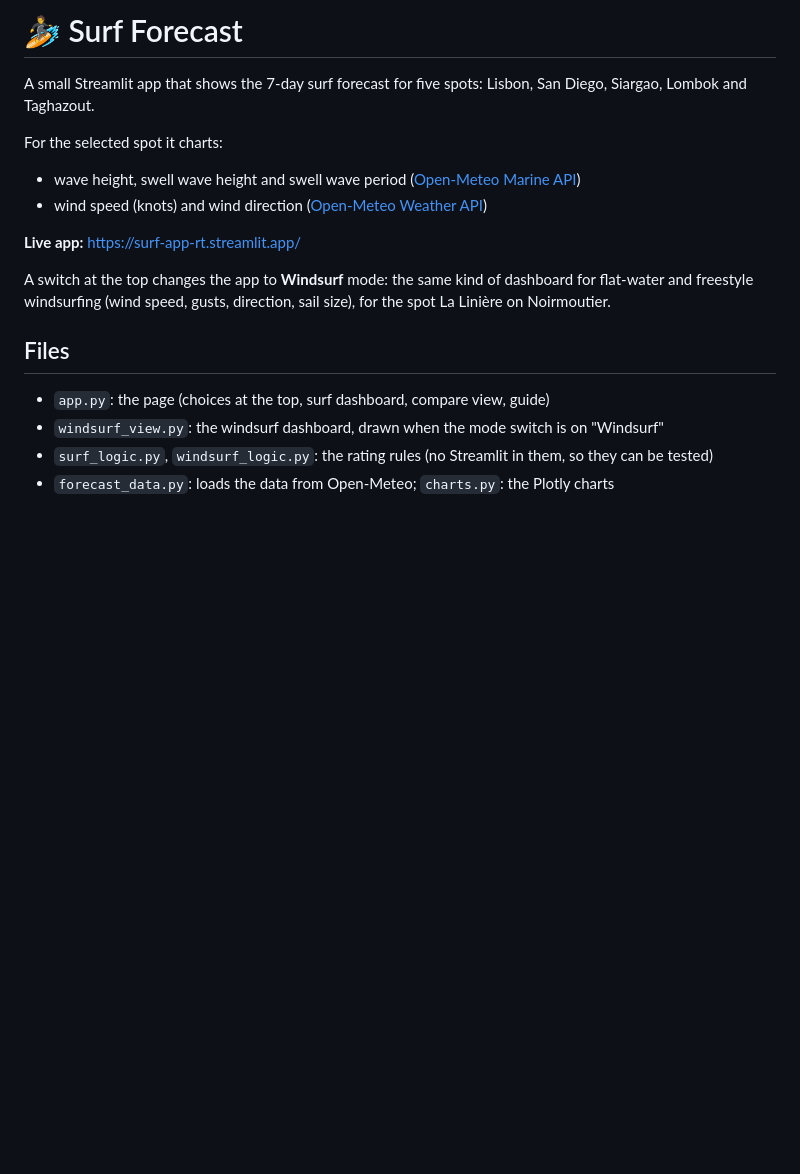
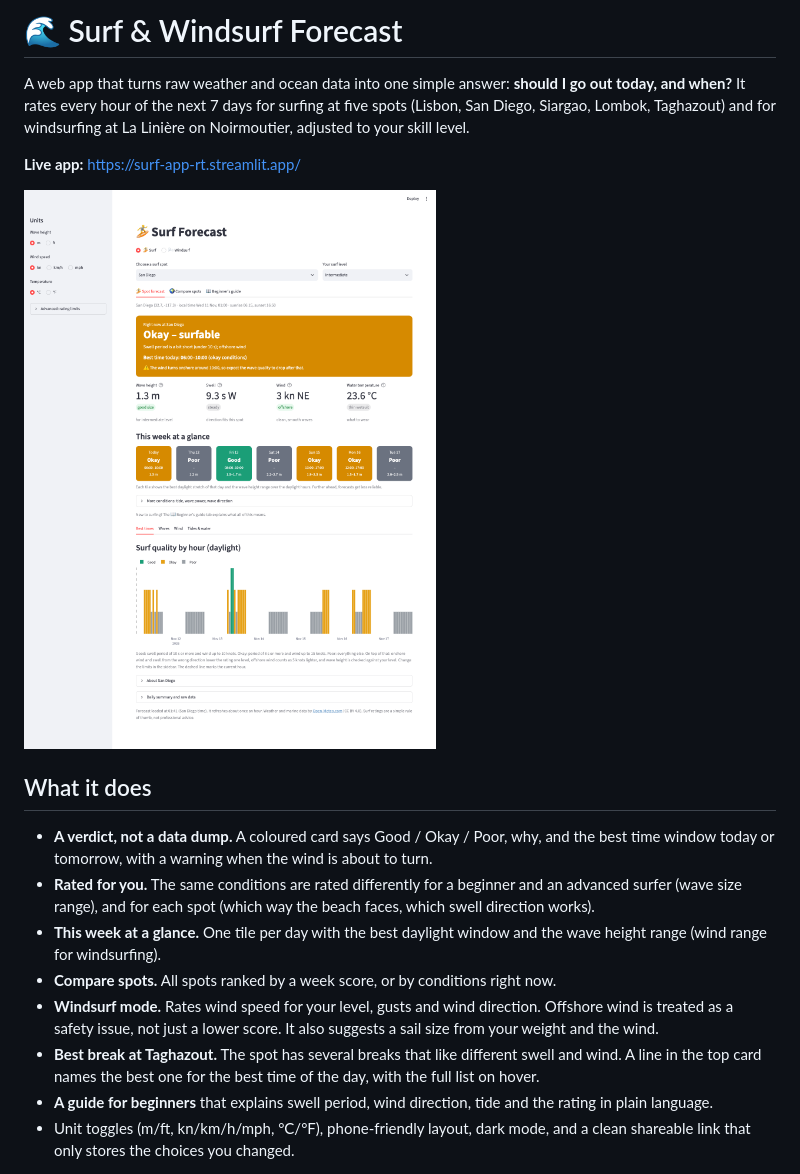
Before and after one commit to raphaelthom/surf-app, a Markdown page: README.md, the part around one of its changes. Rendered like a GitHub page; pictures changed too: docs/surf-forecast.png (added); blank space fills up the shorter version.

```diff
--- a/README.md
+++ b/README.md
@@ -1,24 +1,21 @@
-# 🏄 Surf Forecast
+# 🌊 Surf & Windsurf Forecast
 
-A small Streamlit app that shows the 7-day surf forecast for five spots:
-Lisbon, San Diego, Siargao, Lombok and Taghazout.
-
-For the selected spot it charts:
-
-- wave height, swell wave height and swell wave period
-  ([Open-Meteo Marine API](https://open-meteo.com/en/docs/marine-weather-api))
-- wind speed (knots) and wind direction
-  ([Open-Meteo Weather API](https://open-meteo.com/en/docs))
+A web app that turns raw weather and ocean data into one simple answer: **should I go out today, and when?**
+It rates every hour of the next 7 days for surfing at five spots (Lisbon, San Diego, Siargao, Lombok, Taghazout)
+and for windsurfing at La Linière on Noirmoutier, adjusted to your skill level.
 
 **Live app:** https://surf-app-rt.streamlit.app/
 
-A switch at the top changes the app to **Windsurf** mode: the same kind of dashboard for flat-water and
-freestyle windsurfing (wind speed, gusts, direction, sail size), for the spot La Linière on Noirmoutier.
+<img src="docs/surf-forecast.png" alt="Surf forecast dashboard for San Diego" width="800">
 
-## Files
+## What it does
 
-- `app.py`: the page (choices at the top, surf dashboard, compare view, guide)
-- `windsurf_view.py`: the windsurf dashboard, drawn when the mode switch is on "Windsurf"
-- `surf_logic.py`, `windsurf_logic.py`: the rating rules (no Streamlit in them, so they can be tested)
-- `forecast_data.py`: loads the data from Open-Meteo; `charts.py`: the Plotly charts
+- **A verdict, not a data dump.** A coloured card says Good / Okay / Poor, why, and the best time window today or tomorrow, with a warning when the wind is about to turn.
+- **Rated for you.** The same conditions are rated differently for a beginner and an advanced surfer (wave size range), and for each spot (which way the beach faces, which swell direction works).
+- **This week at a glance.** One tile per day with the best daylight window and the wave height range (wind range for windsurfing).
+- **Compare spots.** All spots ranked by a week score, or by conditions right now.
+- **Windsurf mode.** Rates wind speed for your level, gusts and wind direction. Offshore wind is treated as a safety issue, not just a lower score. It also suggests a sail size from your weight and the wind.
+- **Best break at Taghazout.** The spot has several breaks that like different swell and wind. A line in the top card names the best one for the best time of the day, with the full list on hover.
+- **A guide for beginners** that explains swell period, wind direction, tide and the rating in plain language.
+- Unit toggles (m/ft, kn/km/h/mph, °C/°F), phone-friendly layout, dark mode, and a clean shareable link that only stores the choices you changed.
 
```
Also changed, not shown: other parts of README.md (+70 -31 lines), docs/best-break-hover.png (added), docs/compare-spots.png (added), docs/phone.png (added), docs/windsurf-forecast.png (added).
